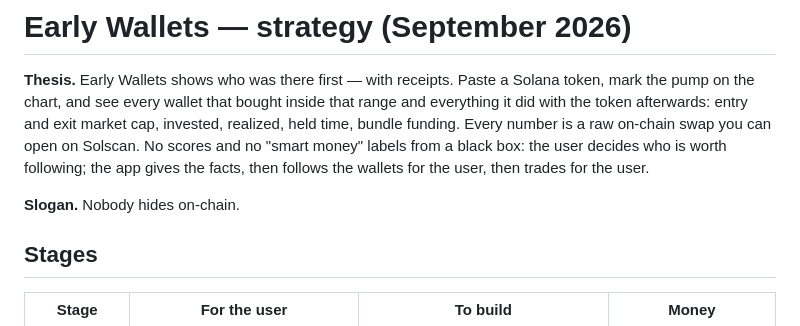
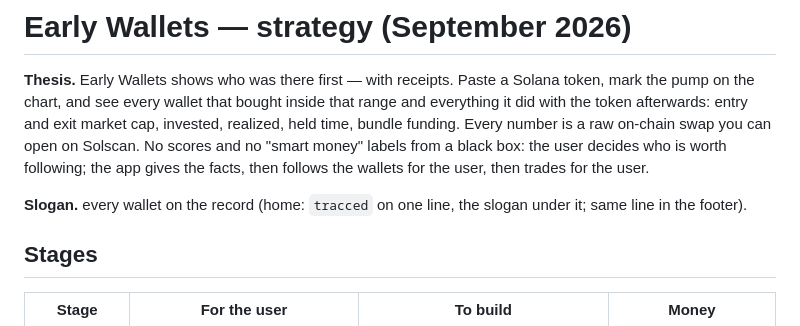
Before and after one commit to mostronton-commits/tracced, a Markdown page: docs/strategy.md, the part around the change. Drawn GitHub-style.

Commit message:
strategy: the final slogan

```diff
--- a/docs/strategy.md
+++ b/docs/strategy.md
@@ -6,7 +6,7 @@ and exit market cap, invested, realized, held time, bundle funding. Every number
 on Solscan. No scores and no "smart money" labels from a black box: the user decides who is worth following; the app
 gives the facts, then follows the wallets for the user, then trades for the user.
 
-**Slogan.** Nobody hides on-chain.
+**Slogan.** every wallet on the record (home: `tracced` on one line, the slogan under it; same line in the footer).
 
 ## Stages
 
```
